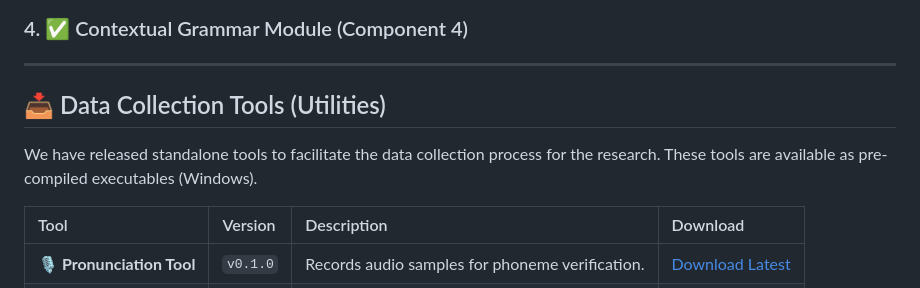
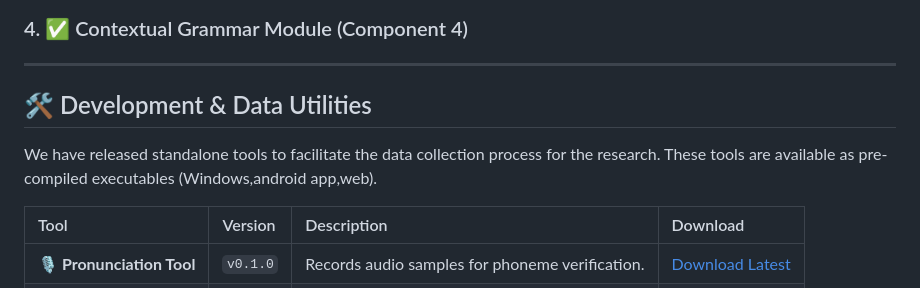
Before and after one commit to tharusha-dilhara/sinhala-mithuru, a Markdown page: README.md, the part around the change. Drawn GitHub-style.

Commit message:
Revise Data Collection Tools section in README
Updated section title and added platform details for tools.

```diff
--- a/README.md
+++ b/README.md
@@ -134,9 +134,9 @@ The network learns an embedding space where a student's correct pronunciation (*
 
 ---
 
-## 📥 Data Collection Tools (Utilities)
+## 🛠️ Development & Data Utilities
 
-We have released standalone tools to facilitate the data collection process for the research. These tools are available as pre-compiled executables (Windows).
+We have released standalone tools to facilitate the data collection process for the research. These tools are available as pre-compiled executables (Windows,android app,web).
 
 | Tool | Version | Description | Download |
 | :--- | :--- | :--- | :--- |
```
